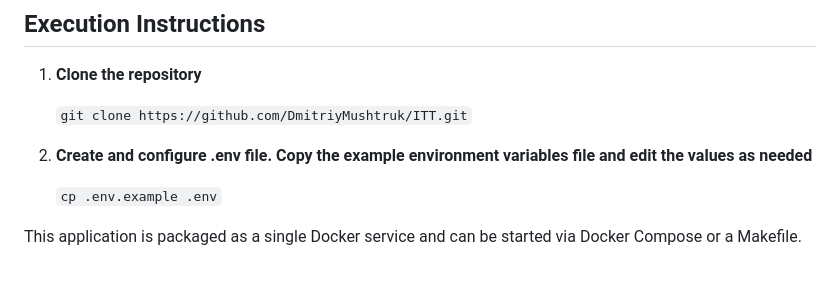
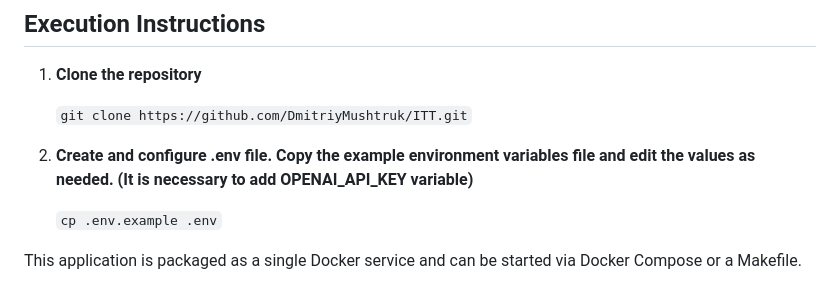
Before and after one commit to DmitriyMushtruk/ITT, a Markdown page: README.md, the part around the change. Rendered like a GitHub page.

Commit message:
chore: update readme

```diff
--- a/README.md
+++ b/README.md
@@ -5,7 +5,7 @@
 
     `git clone https://github.com/DmitriyMushtruk/ITT.git`
 
-2. **Create and configure .env file. Copy the example environment variables file and edit the values as needed**
+2. **Create and configure .env file. Copy the example environment variables file and edit the values as needed. (It is necessary to add OPENAI_API_KEY variable)**
 
     `cp .env.example .env`
 
```
